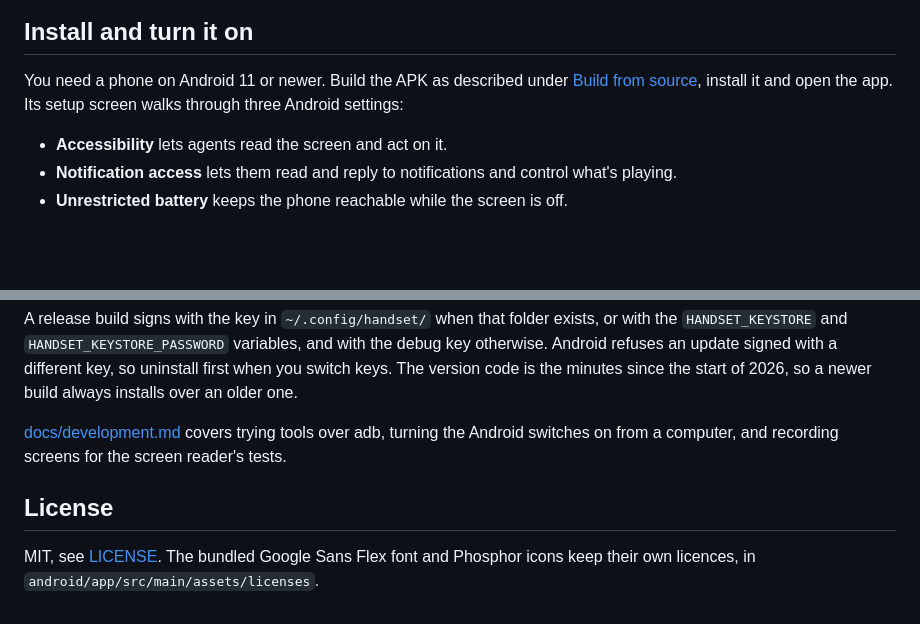
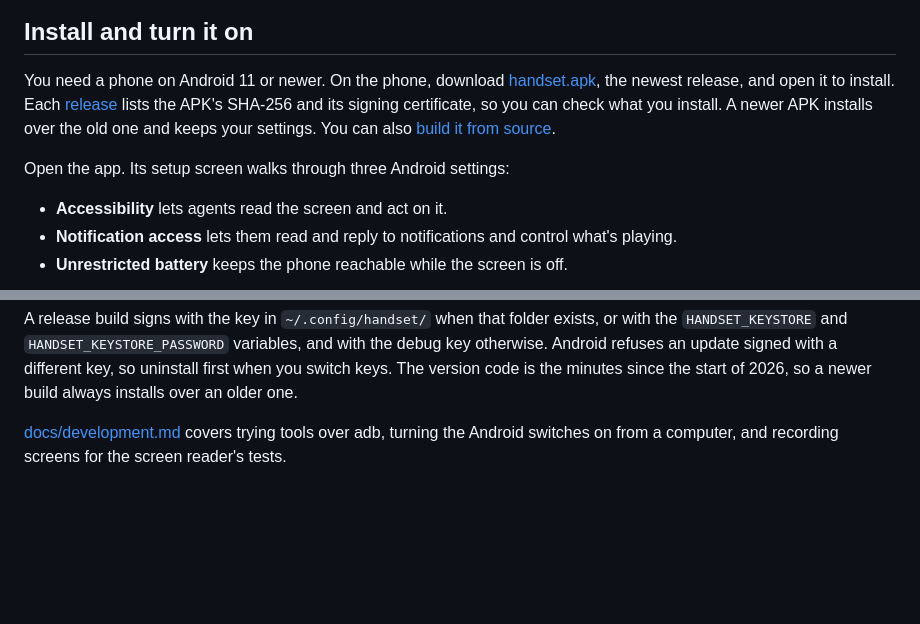
Before and after one commit to triptu/handset, a Markdown page: README.md, 2 parts joined by grey strips. Drawn GitHub-style; blank space fills up the shorter version.

Commit message:
README: install from the latest release, and no License section

```diff
--- a/README.md
+++ b/README.md
@@ -16,7 +16,9 @@ You install it from a file, not from Play. It drives the phone through an access
 
 ## Install and turn it on
 
-You need a phone on Android 11 or newer. Build the APK as described under [Build from source](#build-from-source), install it and open the app. Its setup screen walks through three Android settings:
+You need a phone on Android 11 or newer. On the phone, download [handset.apk](https://github.com/triptu/handset/releases/latest/download/handset.apk), the newest release, and open it to install. Each [release](https://github.com/triptu/handset/releases) lists the APK's SHA-256 and its signing certificate, so you can check what you install. A newer APK installs over the old one and keeps your settings. You can also [build it from source](#build-from-source).
+
+Open the app. Its setup screen walks through three Android settings:
 
 - **Accessibility** lets agents read the screen and act on it.
 - **Notification access** lets them read and reply to notifications and control what's playing.
@@ -163,7 +165,3 @@ adb install -r app/build/outputs/apk/release/app-release.apk
 A release build signs with the key in `~/.config/handset/` when that folder exists, or with the `HANDSET_KEYSTORE` and `HANDSET_KEYSTORE_PASSWORD` variables, and with the debug key otherwise. Android refuses an update signed with a different key, so uninstall first when you switch keys. The version code is the minutes since the start of 2026, so a newer build always installs over an older one.
 
 [docs/development.md](docs/development.md) covers trying tools over adb, turning the Android switches on from a computer, and recording screens for the screen reader's tests.
-
-## License
-
-MIT, see [LICENSE](LICENSE). The bundled Google Sans Flex font and Phosphor icons keep their own licences, in `android/app/src/main/assets/licenses`.
```
